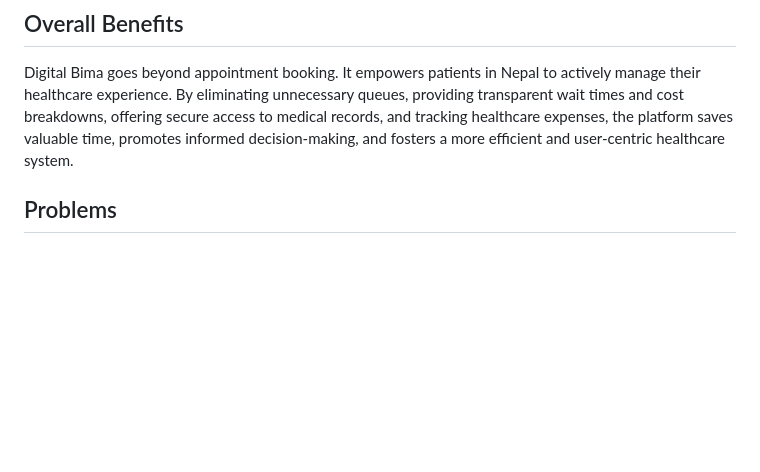
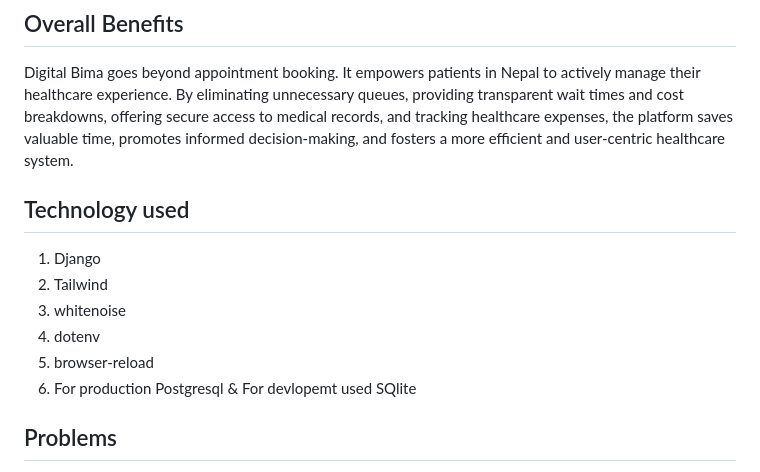
Before and after one commit to 0luv69/Digital_Bima, a Markdown page: README.md, the part around the change. Rendered like a GitHub page; blank space fills up the shorter version.

```diff
--- a/README.md
+++ b/README.md
@@ -48,6 +48,13 @@ An application, build to digitilize the Government Health Beema of Nepal. Here w
 
 Digital Bima goes beyond appointment booking. It empowers patients in Nepal to actively manage their healthcare experience. By eliminating unnecessary queues, providing transparent wait times and cost breakdowns, offering secure access to medical records, and tracking healthcare expenses, the platform saves valuable time, promotes informed decision-making, and fosters a more efficient and user-centric healthcare system.
 
+## Technology used
+1) Django
+2) Tailwind
+3) whitenoise
+4) dotenv
+5) browser-reload
+6) For production Postgresql & For devlopemt used SQlite
 
 ## Problems
 1) Not responsive
```
